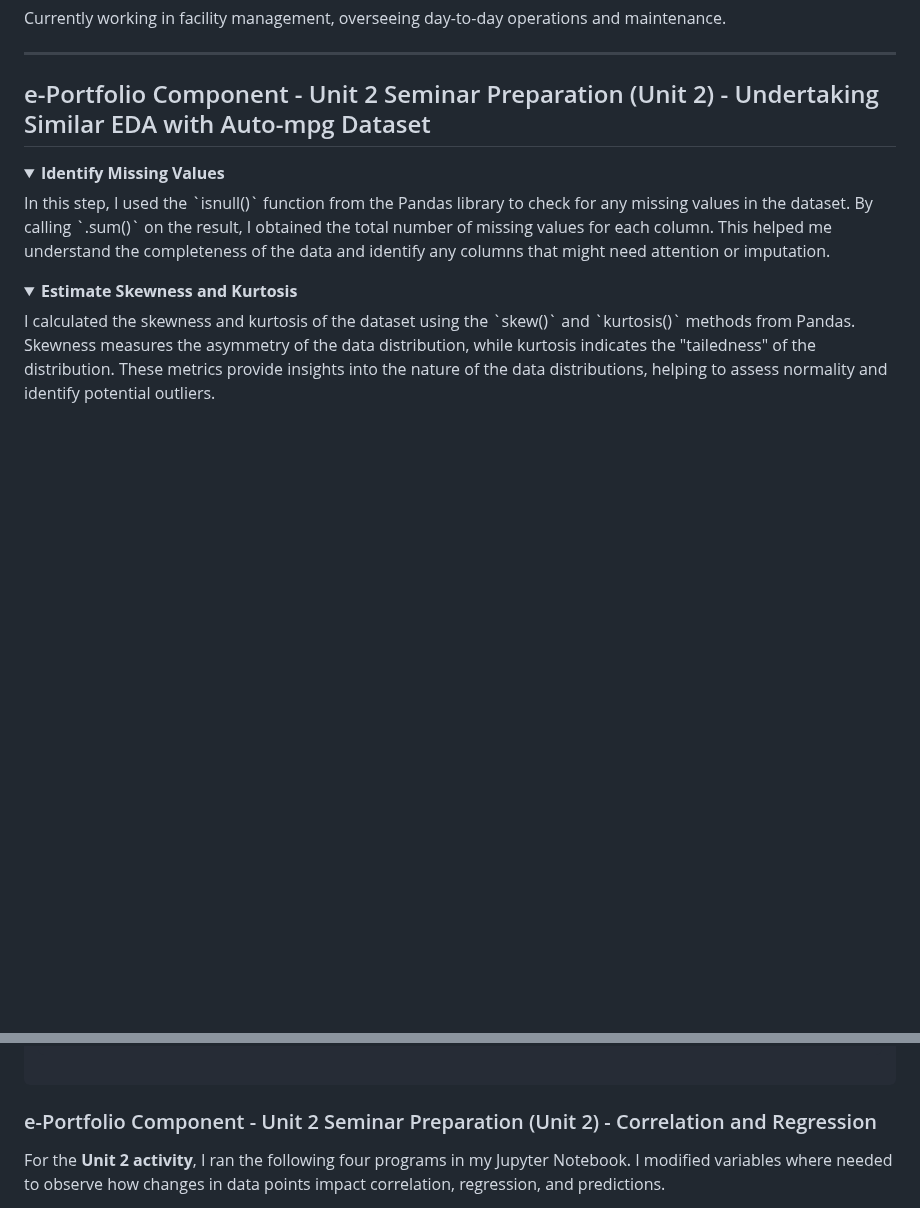
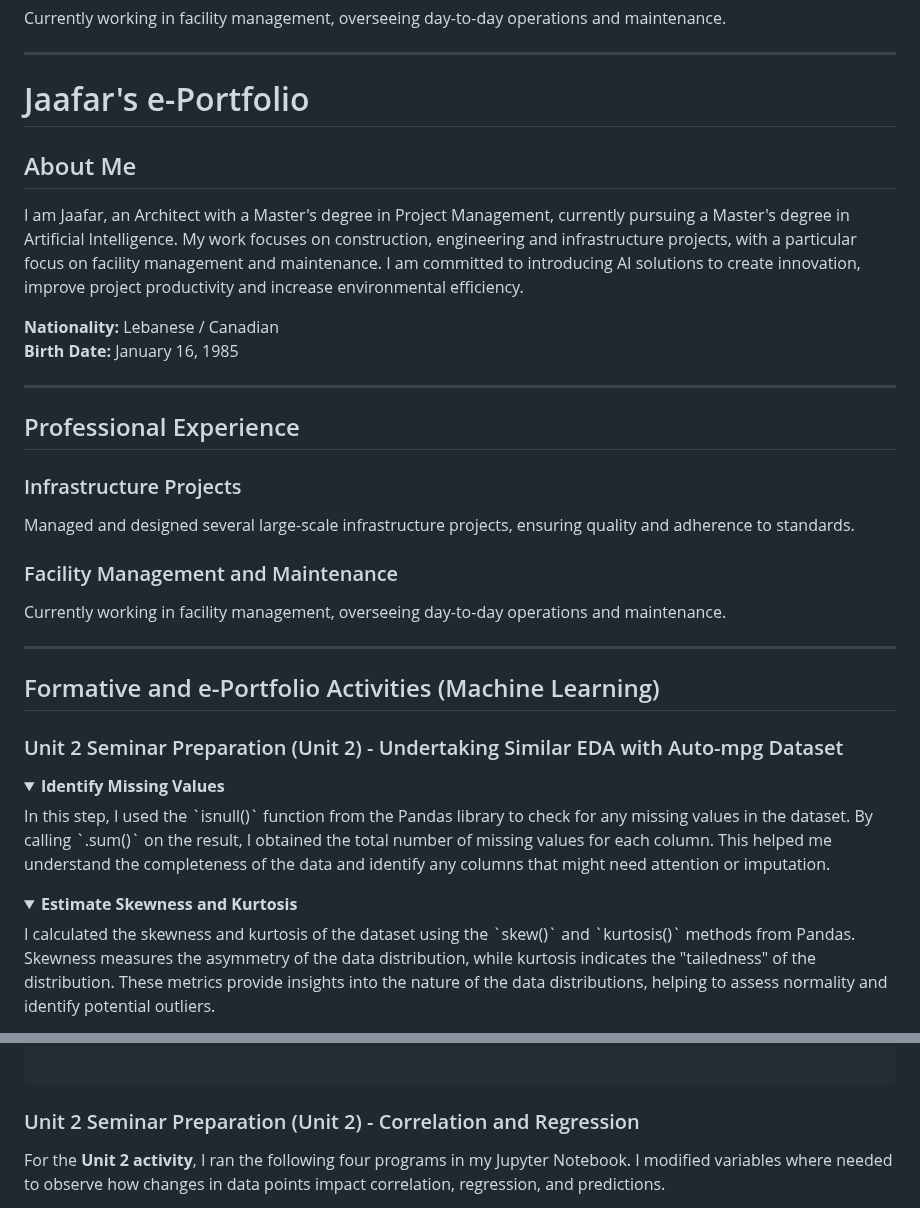
Before and after one commit to JK-Tech24/Jaafar-e-Portfolio-, a Markdown page: README.md, 2 parts joined by grey strips. Rendered like a GitHub page; folded sections open; blank space fills up the shorter version.

```diff
--- a/README.md
+++ b/README.md
@@ -19,7 +19,30 @@
 
 <!-- Continue adding sections as needed -->
 
-<h2>e-Portfolio Component - Unit 2 Seminar Preparation (Unit 2) - Undertaking Similar EDA with Auto-mpg Dataset</h2>
+<h1>Jaafar's e-Portfolio</h1>
+
+<h2>About Me</h2>
+<p>I am Jaafar, an Architect with a Master's degree in Project Management, currently pursuing a Master's degree in Artificial Intelligence. My work focuses on construction, engineering and infrastructure projects, with a particular focus on facility management and maintenance. I am committed to introducing AI solutions to create innovation, improve project productivity and increase environmental efficiency.</p>
+
+<p><strong>Nationality:</strong> Lebanese / Canadian<br>
+<strong>Birth Date:</strong> January 16, 1985</p>
+
+<hr>
+
+<h2>Professional Experience</h2>
+<h3>Infrastructure Projects</h3>
+<p>Managed and designed several large-scale infrastructure projects, ensuring quality and adherence to standards.</p>
+
+<h3>Facility Management and Maintenance</h3>
+<p>Currently working in facility management, overseeing day-to-day operations and maintenance.</p>
+
+<hr>
+
+<!-- Continue adding sections as needed -->
+
+<h2>Formative and e-Portfolio Activities (Machine Learning)</h2>
+
+<h3>Unit 2 Seminar Preparation (Unit 2) - Undertaking Similar EDA with Auto-mpg Dataset</h3>
 
 <details>
     <summary><strong>Identify Missing Values</strong></summary>
@@ -99,7 +122,7 @@
     </pre>
 </details>
 
-<h3>e-Portfolio Component - Unit 2 Seminar Preparation (Unit 2) - Correlation and Regression</h3>
+<h3>Unit 2 Seminar Preparation (Unit 2) - Correlation and Regression</h3>
 
 For the **Unit 2 activity**, I ran the following four programs in my Jupyter Notebook. I modified variables where needed to observe how changes in data points impact correlation, regression, and predictions.
 
```
Also changed, not shown: other parts of README.md (+0 -2 lines).
